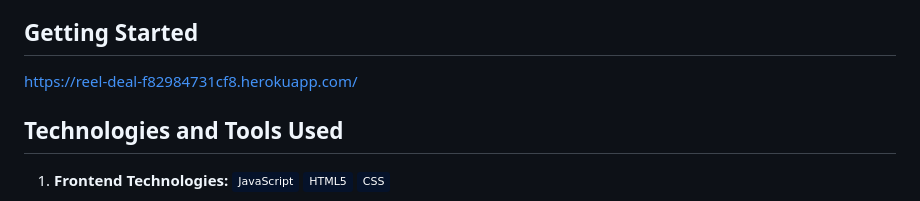
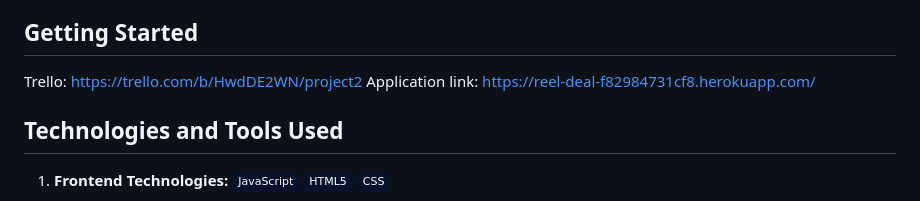
Before and after one commit to MehdiHouasse/reel_deal, a Markdown page: README.md, the part around the change. GitHub-like rendering; badges without logos.

Commit message:
finished before presentation

```diff
--- a/README.md
+++ b/README.md
@@ -21,8 +21,8 @@ Welcome to the Fishing Spots project! This is a web application that allows user
 - And more!
 
 ## Getting Started
-
-https://reel-deal-f82984731cf8.herokuapp.com/
+Trello: https://trello.com/b/HwdDE2WN/project2
+Application link: https://reel-deal-f82984731cf8.herokuapp.com/
 
 
 ## Technologies and Tools Used
```
